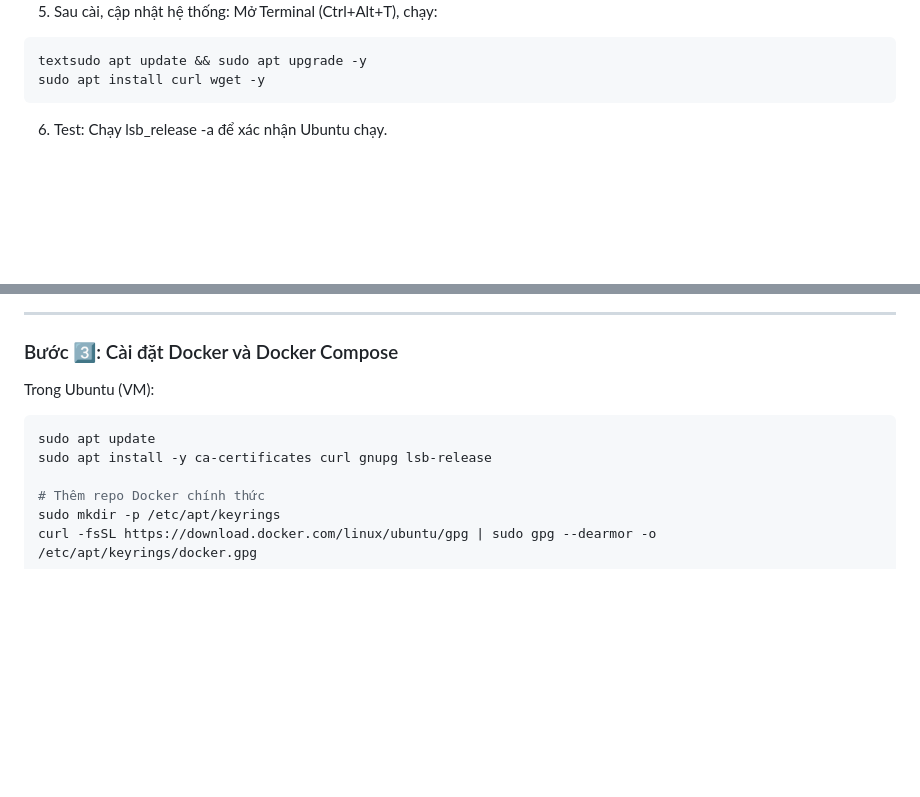
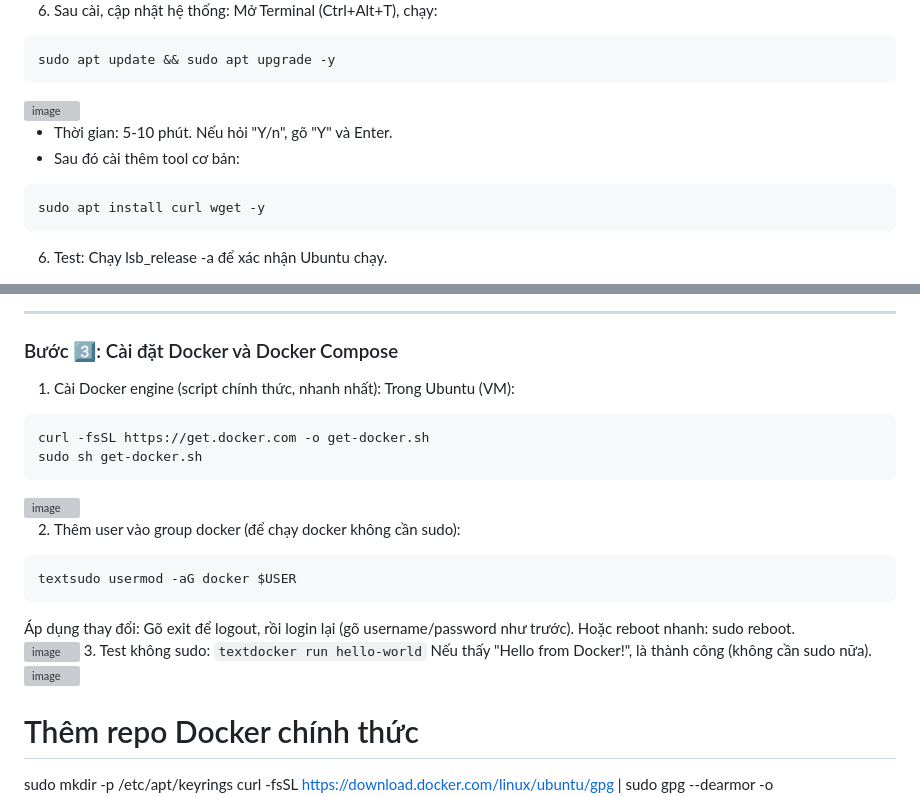
Before and after one commit to nhukhiem3143/BT3_Web_Linux, a Markdown page: README.md, 2 parts joined by grey strips. Rendered like a GitHub page; blank space fills up the shorter version; grey boxes are pictures that could not be loaded.

````diff
--- a/README.md
+++ b/README.md
@@ -74,7 +76,18 @@ web-thuong-mai-dien-tu/
 
-5. Sau cài, cập nhật hệ thống: Mở Terminal (Ctrl+Alt+T), chạy:
+
+
+6. Sau cài, cập nhật hệ thống: Mở Terminal (Ctrl+Alt+T), chạy:
+
 ```
-textsudo apt update && sudo apt upgrade -y
+sudo apt update && sudo apt upgrade -y
+```
+
+<img width="734" height="283" alt="image" src="https://github.com/user-attachments/assets/8e1c3735-e261-4447-b1cf-d91eecb2004c" />
+
++ Thời gian: 5-10 phút. Nếu hỏi "Y/n", gõ "Y" và Enter.
++ Sau đó cài thêm tool cơ bản:
+
+```
 sudo apt install curl wget -y
 ```
 
@@ -83,10 +98,24 @@ sudo apt install curl wget -y
 ---
 
 ### Bước 3️⃣: Cài đặt Docker và Docker Compose
+1. Cài Docker engine (script chính thức, nhanh nhất):
 Trong Ubuntu (VM):
-```bash
-sudo apt update
-sudo apt install -y ca-certificates curl gnupg lsb-release
+```
+curl -fsSL https://get.docker.com -o get-docker.sh
+sudo sh get-docker.sh
+```
+<img width="1033" height="224" alt="image" src="https://github.com/user-attachments/assets/b5efea88-0f95-4a16-b46e-94b55d378c09" />
+
+2. Thêm user vào group docker (để chạy docker không cần sudo):
+```
+textsudo usermod -aG docker $USER
+```
+Áp dụng thay đổi: Gõ exit để logout, rồi login lại (gõ username/password như trước). Hoặc reboot nhanh: sudo reboot.
+<img width="432" height="64" alt="image" src="https://github.com/user-attachments/assets/2a52d918-7160-45cc-91af-eec993bd318f" />
+3. Test không sudo:
+`textdocker run hello-world`
+Nếu thấy "Hello from Docker!", là thành công (không cần sudo nữa).
+<img width="692" height="394" alt="image" src="https://github.com/user-attachments/assets/0a6e89ab-0378-44b1-95b5-caee55a7671d" />
 
 # Thêm repo Docker chính thức
 sudo mkdir -p /etc/apt/keyrings
````
Also changed, not shown: other parts of README.md (+4 -0 lines).
